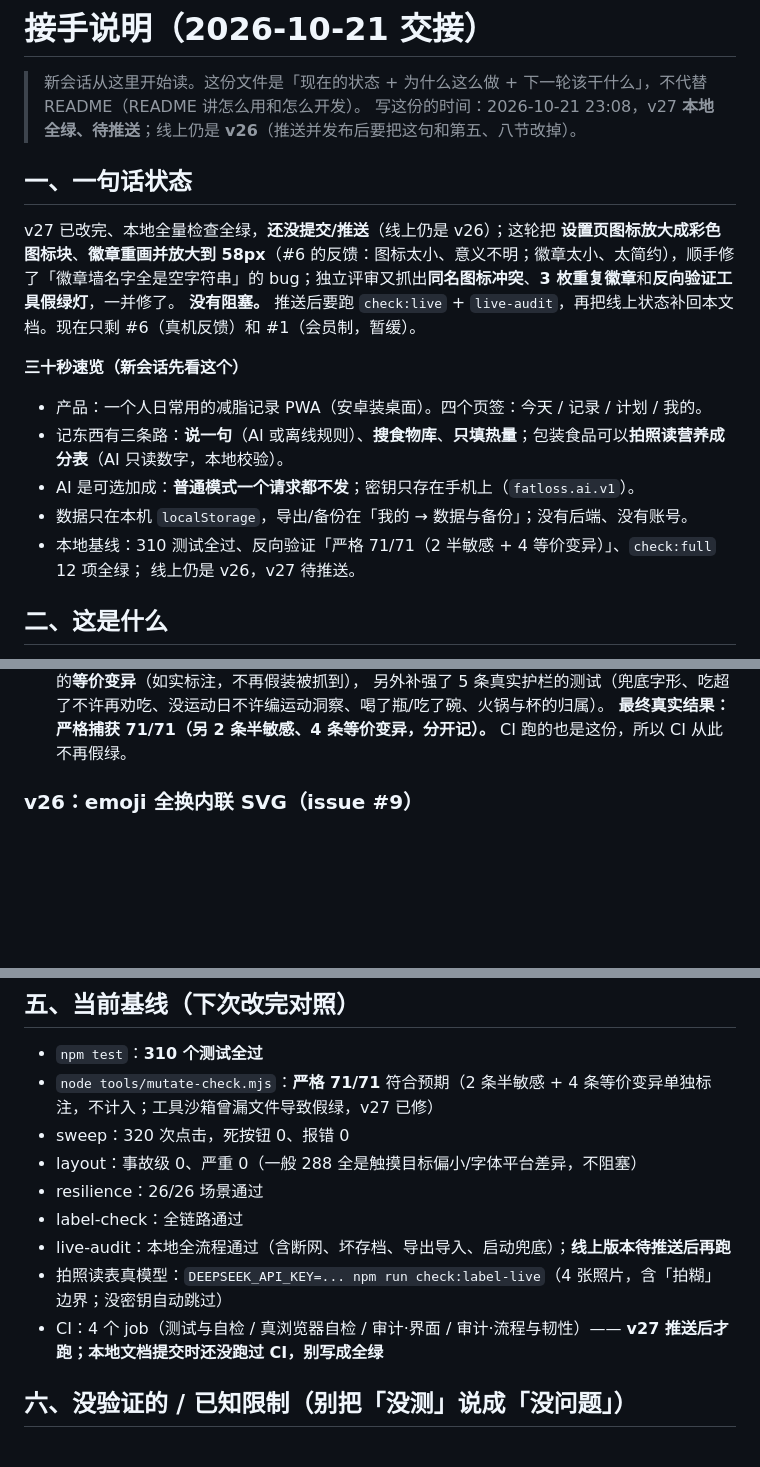
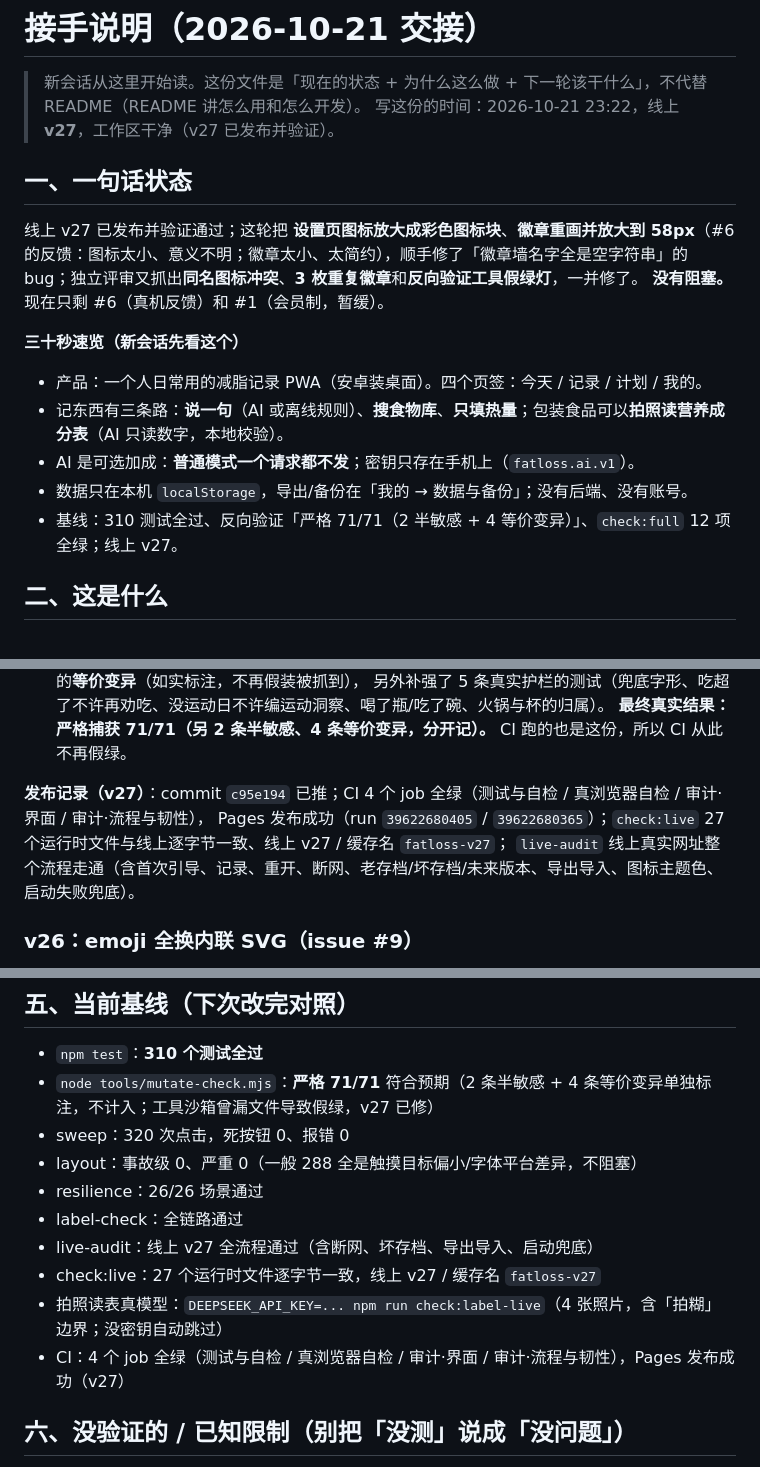
Before and after one commit to kotochain/fatloss-helper, a Markdown page: HANDOFF.md, 3 parts joined by grey strips. GitHub-like rendering; blank space fills up the shorter version.

Commit message:
HANDOFF 更新到 v27：补发布记录、CI 与线上验证结果

```diff
--- a/HANDOFF.md
+++ b/HANDOFF.md
@@ -1,12 +1,12 @@
 # 接手说明（2026-10-21 交接）
 
 > 新会话从这里开始读。这份文件是「现在的状态 + 为什么这么做 + 下一轮该干什么」，不代替 README（README 讲怎么用和怎么开发）。
-> 写这份的时间：2026-10-21 23:08，v27 **本地全绿、待推送**；线上仍是 **v26**（推送并发布后要把这句和第五、八节改掉）。
+> 写这份的时间：2026-10-21 23:22，线上 **v27**，工作区干净（v27 已发布并验证）。
 
 ## 一、一句话状态
 
-v27 已改完、本地全量检查全绿，**还没提交/推送**（线上仍是 v26）；这轮把 **设置页图标放大成彩色图标块**、**徽章重画并放大到 58px**（#6 的反馈：图标太小、意义不明；徽章太小、太简约），顺手修了「徽章墙名字全是空字符串」的 bug；独立评审又抓出**同名图标冲突**、**3 枚重复徽章**和**反向验证工具假绿灯**，一并修了。
-**没有阻塞。** 推送后要跑 `check:live` + `live-audit`，再把线上状态补回本文档。现在只剩 #6（真机反馈）和 #1（会员制，暂缓）。
+线上 v27 已发布并验证通过；这轮把 **设置页图标放大成彩色图标块**、**徽章重画并放大到 58px**（#6 的反馈：图标太小、意义不明；徽章太小、太简约），顺手修了「徽章墙名字全是空字符串」的 bug；独立评审又抓出**同名图标冲突**、**3 枚重复徽章**和**反向验证工具假绿灯**，一并修了。
+**没有阻塞。** 现在只剩 #6（真机反馈）和 #1（会员制，暂缓）。
 
 **三十秒速览（新会话先看这个）**
 
@@ -14,8 +14,7 @@ v27 已改完、本地全量检查全绿，**还没提交/推送**（线上仍
 - 记东西有三条路：**说一句**（AI 或离线规则）、**搜食物库**、**只填热量**；包装食品可以**拍照读营养成分表**（AI 只读数字，本地校验）。
 - AI 是可选加成：**普通模式一个请求都不发**；密钥只存在手机上（`fatloss.ai.v1`）。
 - 数据只在本机 `localStorage`，导出/备份在「我的 → 数据与备份」；没有后端、没有账号。
-- 本地基线：310 测试全过、反向验证「严格 71/71（2 半敏感 + 4 等价变异）」、`check:full` 12 项全绿；
-  线上仍是 v26，v27 待推送。
+- 基线：310 测试全过、反向验证「严格 71/71（2 半敏感 + 4 等价变异）」、`check:full` 12 项全绿；线上 v27。
 
 ## 二、这是什么
 
@@ -77,6 +76,10 @@ v27 已改完、本地全量检查全绿，**还没提交/推送**（线上仍
   现在沙箱复制完整仓库该有的文件；修好后逐条复核发现 6 条是「改坏后行为不变」的**等价变异**（如实标注，不再假装被抓到），
   另外补强了 5 条真实护栏的测试（兜底字形、吃超了不许再劝吃、没运动日不许编运动洞察、喝了瓶/吃了碗、火锅与杯的归属）。
   **最终真实结果：严格捕获 71/71（另 2 条半敏感、4 条等价变异，分开记）。** CI 跑的也是这份，所以 CI 从此不再假绿。
+
+**发布记录（v27）**：commit `c95e194` 已推；CI 4 个 job 全绿（测试与自检 / 真浏览器自检 / 审计·界面 / 审计·流程与韧性），
+Pages 发布成功（run `39622680405` / `39622680365`）；`check:live` 27 个运行时文件与线上逐字节一致、线上 v27 / 缓存名 `fatloss-v27`；
+`live-audit` 线上真实网址整个流程走通（含首次引导、记录、重开、断网、老存档/坏存档/未来版本、导出导入、图标主题色、启动失败兜底）。
 
 ### v26：emoji 全换内联 SVG（issue #9）
 
@@ -271,9 +274,10 @@ UI 限制：**点「让 AI 说细一点」才发请求**，打开弹层不花钱
 - layout：事故级 0、严重 0（一般 288 全是触摸目标偏小/字体平台差异，不阻塞）
 - resilience：26/26 场景通过
 - label-check：全链路通过
-- live-audit：本地全流程通过（含断网、坏存档、导出导入、启动兜底）；**线上版本待推送后再跑**
+- live-audit：线上 v27 全流程通过（含断网、坏存档、导出导入、启动兜底）
+- check:live：27 个运行时文件逐字节一致，线上 v27 / 缓存名 `fatloss-v27`
 - 拍照读表真模型：`DEEPSEEK_API_KEY=... npm run check:label-live`（4 张照片，含「拍糊」边界；没密钥自动跳过）
-- CI：4 个 job（测试与自检 / 真浏览器自检 / 审计·界面 / 审计·流程与韧性）—— **v27 推送后才跑；本地文档提交时还没跑过 CI，别写成全绿**
+- CI：4 个 job 全绿（测试与自检 / 真浏览器自检 / 审计·界面 / 审计·流程与韧性），Pages 发布成功（v27）
 
 ## 六、没验证的 / 已知限制（别把「没测」说成「没问题」）
 
```
